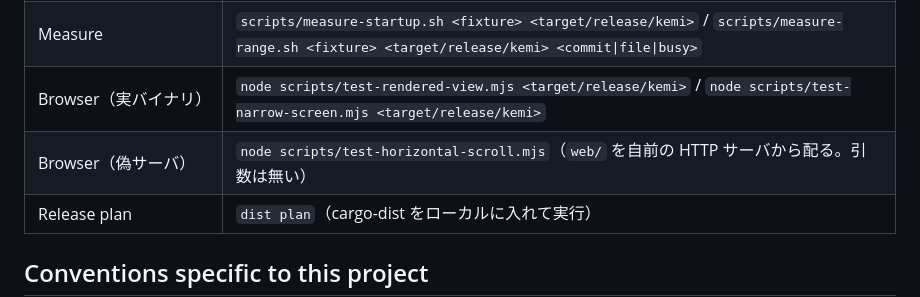
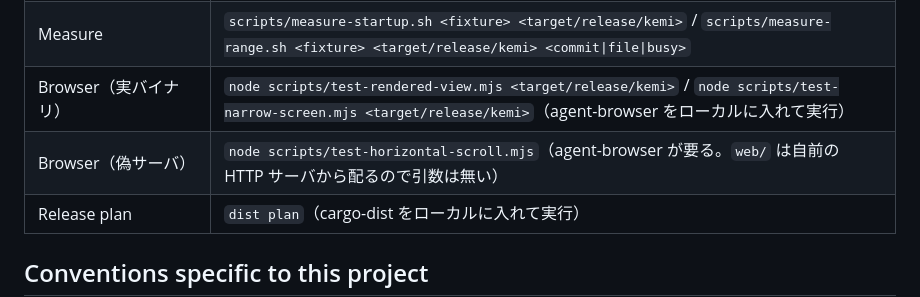
Before and after one commit to ba0918/kemi, a Markdown page: PROJECT.md, the part around the change. GitHub-like rendering.

Commit message:
docs: ブラウザ自動化の前提に agent-browser を書く
3 本とも外部の agent-browser CLI を呼ぶので、入っていないと spawn に失敗する。
表の隣の `dist plan` と同じく、コマンドの行に前提を添える。

```diff
--- a/PROJECT.md
+++ b/PROJECT.md
@@ -65,8 +65,8 @@ Rust の workspace。ドメインは純粋関数、HTTP は axum、フロント
 | Run locally | `cargo run -- --worktree` |
 | Fixture | `scripts/gen-fixture.sh <dir> --files N --lines M [--commits K]` |
 | Measure | `scripts/measure-startup.sh <fixture> <target/release/kemi>` / `scripts/measure-range.sh <fixture> <target/release/kemi> <commit\|file\|busy>` |
-| Browser（実バイナリ） | `node scripts/test-rendered-view.mjs <target/release/kemi>` / `node scripts/test-narrow-screen.mjs <target/release/kemi>` |
-| Browser（偽サーバ） | `node scripts/test-horizontal-scroll.mjs`（`web/` を自前の HTTP サーバから配る。引数は無い） |
+| Browser（実バイナリ） | `node scripts/test-rendered-view.mjs <target/release/kemi>` / `node scripts/test-narrow-screen.mjs <target/release/kemi>`（agent-browser をローカルに入れて実行） |
+| Browser（偽サーバ） | `node scripts/test-horizontal-scroll.mjs`（agent-browser が要る。`web/` は自前の HTTP サーバから配るので引数は無い） |
 | Release plan | `dist plan`（cargo-dist をローカルに入れて実行） |
 
 ## Conventions specific to this project
```
